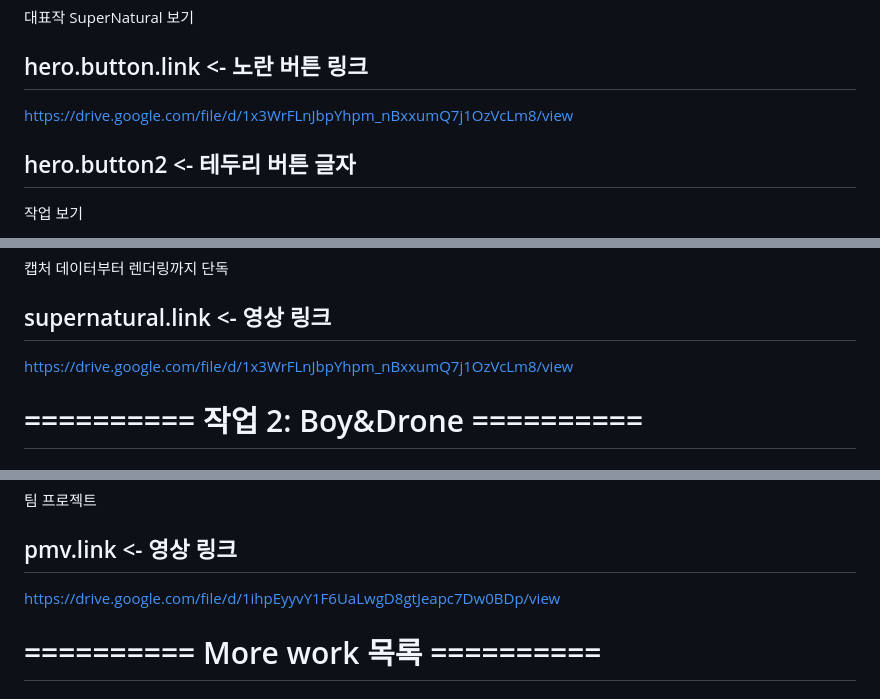
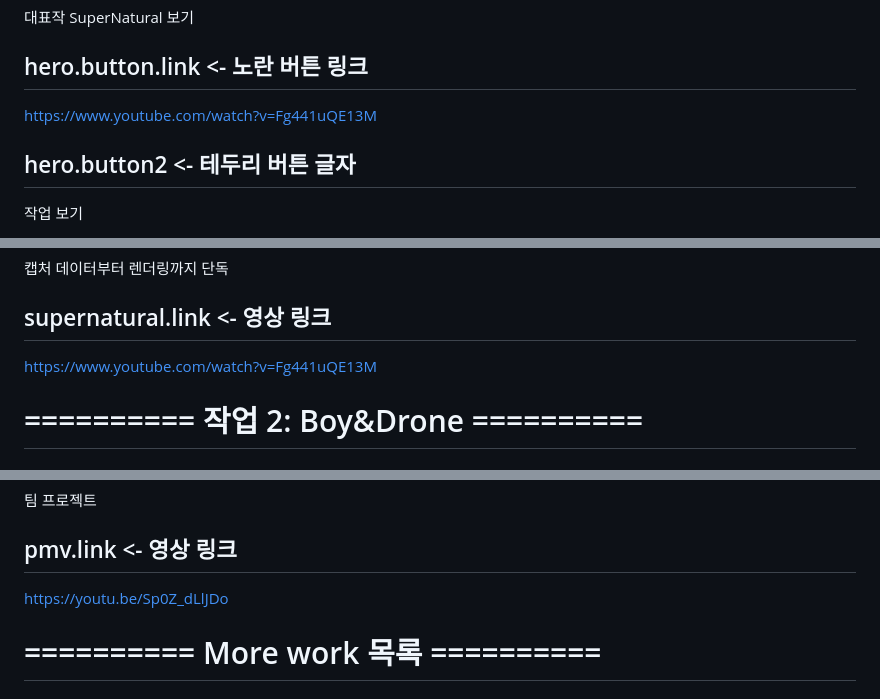
Before and after one commit to chaehyun727-glitch/Chaehyun_Portfolio, a Markdown page: content.md, 3 parts joined by grey strips. Rendered like a GitHub page.

Commit message:
SuperNatural, PMV 영상 링크를 유튜브로 교체

```diff
--- a/content.md
+++ b/content.md
@@ -25,7 +25,7 @@ Portfolio 2026, Seoul
 대표작 SuperNatural 보기
 
 ## hero.button.link    <- 노란 버튼 링크
-https://drive.google.com/file/d/1x3WrFLnJbpYhpm_nBxxumQ7j1OzVcLm8/view
+https://www.youtube.com/watch?v=Fg441uQE13M
 
 ## hero.button2    <- 테두리 버튼 글자
 작업 보기
@@ -81,7 +81,7 @@ MotionBuilder, UE5, Kawaii Physics
 캡처 데이터부터 렌더링까지 단독
 
 ## supernatural.link    <- 영상 링크
-https://drive.google.com/file/d/1x3WrFLnJbpYhpm_nBxxumQ7j1OzVcLm8/view
+https://www.youtube.com/watch?v=Fg441uQE13M
 
 
 # ========== 작업 2: Boy&Drone ==========
@@ -153,7 +153,7 @@ MotionBuilder, UE5
 팀 프로젝트
 
 ## pmv.link    <- 영상 링크
-https://drive.google.com/file/d/1ihpEyyvY1F6UaLwgD8gtJeapc7Dw0BDp/view
+https://youtu.be/Sp0Z_dLlJDo
 
 
 # ========== More work 목록 ==========
```
